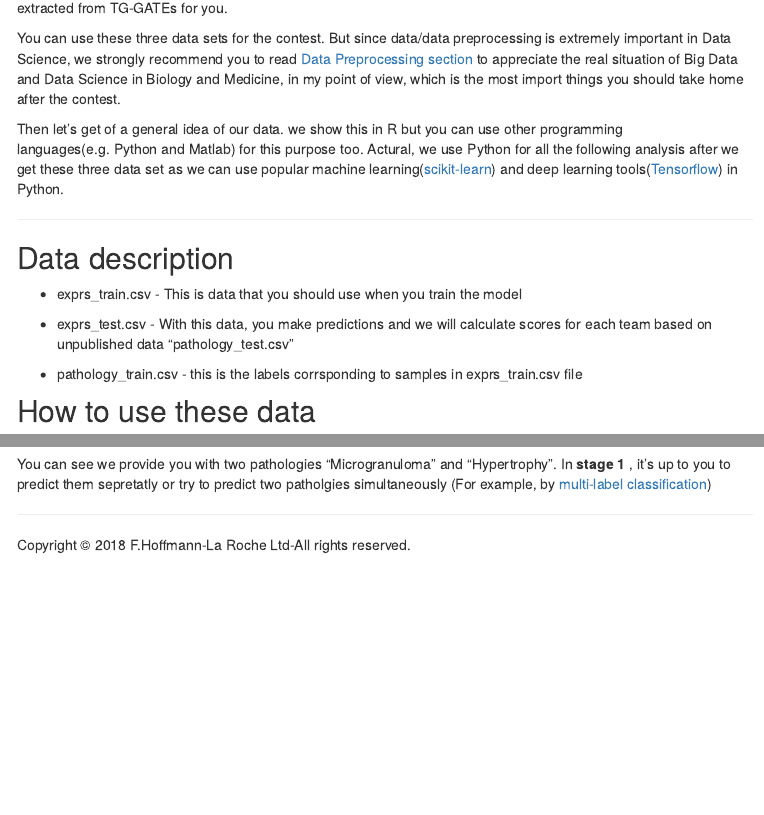
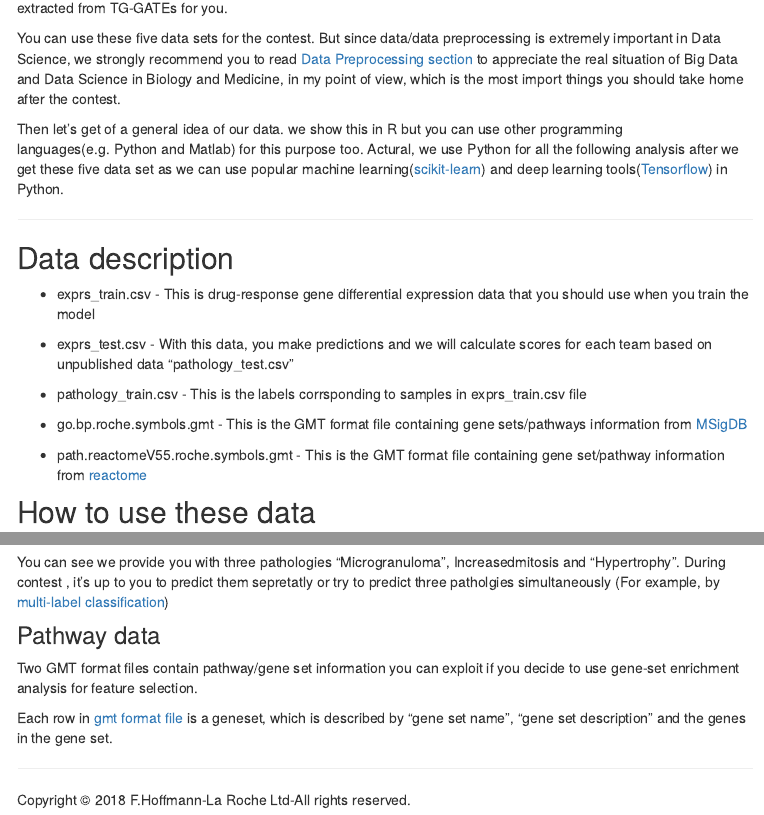
Before and after one commit to TaoDFang/TGGATEs_tutorial, an R Markdown document (easy_start.Rmd): the page in a window 1100 px wide, from 140 px down, and a second part further down, joined at a grey line. The pictures show the output file easy_start.html that the author committed with the source, opened offline; library style sheets and scripts come from the installed R packages; menus at the side of the page are left out.

Commit message:
add pathology terms

````diff
--- a/easy_start.Rmd
+++ b/easy_start.Rmd
@@ -14,19 +14,25 @@ In this contest, we will provide you with 3 collection of data ([You could downl
 
-You can use these three data sets for the contest. But since data/data preprocessing is extremely important in Data Science, we strongly recommend you to read [Data Preprocessing section](data_preprocessing.html) to appreciate the real situation of Big Data and Data Science in Biology and Medicine, in my point of view,  which is the most import things you should take home after the contest.
+You can use these five data sets for the contest. But since data/data preprocessing is extremely important in Data Science, we strongly recommend you to read [Data Preprocessing section](data_preprocessing.html) to appreciate the real situation of Big Data and Data Science in Biology and Medicine, in my point of view,  which is the most import things you should take home after the contest.
 
 Then let's get of a general idea of our data. we show this in R but you can use other programming languages(e.g. Python and Matlab) for this purpose too.
-Actural, we use Python for all the following analysis after we get these three data set as we can use popular machine learning([scikit-learn](http://scikit-learn.org/stable/)) and deep learning tools([Tensorflow](https://www.tensorflow.org/)) in Python.
+Actural, we use Python for all the following analysis after we get these five data set as we can use popular machine learning([scikit-learn](http://scikit-learn.org/stable/)) and deep learning tools([Tensorflow](https://www.tensorflow.org/)) in Python.
 
 ---
 
 
 ## Data description
 
-* exprs_train.csv - This is data that you should use when you train the model
+* exprs_train.csv - This is drug-response gene differential expression data that you should use when you train the model
 
 * exprs_test.csv - With this data, you make predictions and we will calculate scores for each team based on unpublished data "pathology_test.csv"
 
-* pathology_train.csv - this is the labels corrsponding to samples in exprs_train.csv file
+* pathology_train.csv - This is the labels corrsponding to samples in exprs_train.csv file
+
+* go.bp.roche.symbols.gmt - This is the GMT format file  containing gene sets/pathways information from [MSigDB ](http://software.broadinstitute.org/gsea/msigdb)
+
+* path.reactomeV55.roche.symbols.gmt - This is the GMT format file  containing gene set/pathway information from [reactome](https://reactome.org/download-data)
+
+
 
 ## How to use these data
 
@@ -55,6 +61,13 @@ Pathology data are pathological records corresponding to samples in expression d
 pathology_train=read.csv("../TGGATEs_tutorial_secrete/data/pathology_train.csv",header = TRUE,row.names = 1)
 head(pathology_train)
 ```
-You can see we provide you with two  pathologies "Microgranuloma" and "Hypertrophy". In **stage 1** , it's up to you to  predict them sepretatly or try to predict two patholgies simultaneously (For example, by [multi-label classification](https://en.wikipedia.org/wiki/Multi-label_classification))
+You can see we provide you with three  pathologies "Microgranuloma", Increasedmitosis and "Hypertrophy". During contest , it's up to you to  predict them sepretatly or try to predict three patholgies simultaneously (For example, by [multi-label classification](https://en.wikipedia.org/wiki/Multi-label_classification))
+
+### Pathway data
+
+Two GMT format files contain pathway/gene set information you can exploit if you decide to use gene-set enrichment analysis for feature selection.
+
+Each row in [gmt format file](https://software.broadinstitute.org/cancer/software/gsea/wiki/index.php/Data_formats#GMT:_Gene_Matrix_Transposed_file_format_.28.2A.gmt.29) is  a geneset, which is described by "gene set name", "gene set description" and  the genes in the gene set.
+
 
 ---
````
Also changed, not shown: read_data.R (+5 -4 lines), rules.Rmd (+10 -2 lines), data_preprocessing.html, easy_start.html, images/format.png, rules.html, easy_start.Rmd (2 more changed lines), 1 other file.
